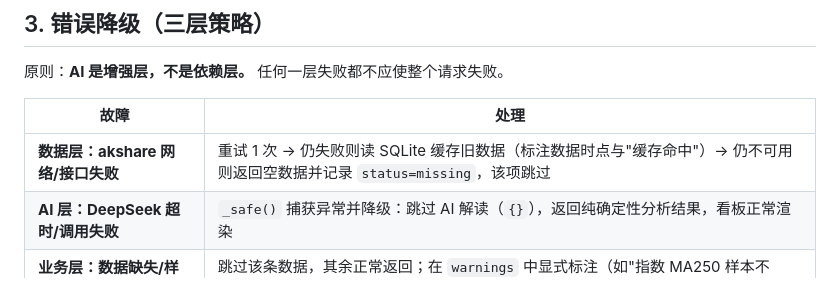
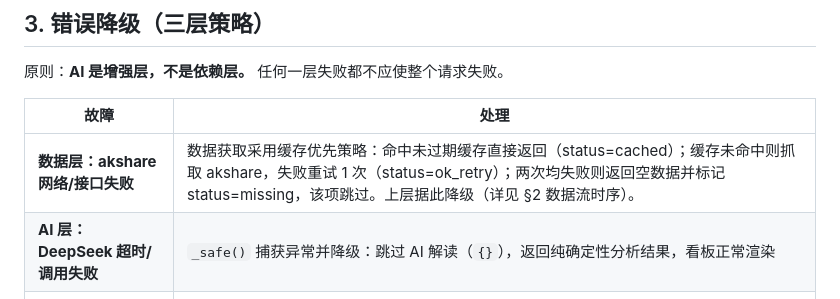
Before and after one commit to starcfsq/AI-Investment-Assistant, a Markdown page: docs/architecture.md, the part around the change. GitHub-like rendering.

Commit message:
docs: correct data-layer degradation description in architecture doc

```diff
--- a/docs/architecture.md
+++ b/docs/architecture.md
@@ -115,7 +115,7 @@ sequenceDiagram
 
 | 故障 | 处理 |
 |---|---|
-| **数据层：akshare 网络/接口失败** | 重试 1 次 → 仍失败则读 SQLite 缓存旧数据（标注数据时点与"缓存命中"）→ 仍不可用则返回空数据并记录 `status=missing`，该项跳过 |
+| **数据层：akshare 网络/接口失败** | 数据获取采用缓存优先策略：命中未过期缓存直接返回（status=cached）；缓存未命中则抓取 akshare，失败重试 1 次（status=ok_retry）；两次均失败则返回空数据并标记 status=missing，该项跳过。上层据此降级（详见 §2 数据流时序）。 |
 | **AI 层：DeepSeek 超时/调用失败** | `_safe()` 捕获异常并降级：跳过 AI 解读（`{}`），返回纯确定性分析结果，看板正常渲染 |
 | **业务层：数据缺失/样本不足** | 跳过该条数据，其余正常返回；在 `warnings` 中显式标注（如"指数 MA250 样本不足"、"板块覆盖不足"、"选股候选不足"），AI 解读据此降低置信度 |
 
```
